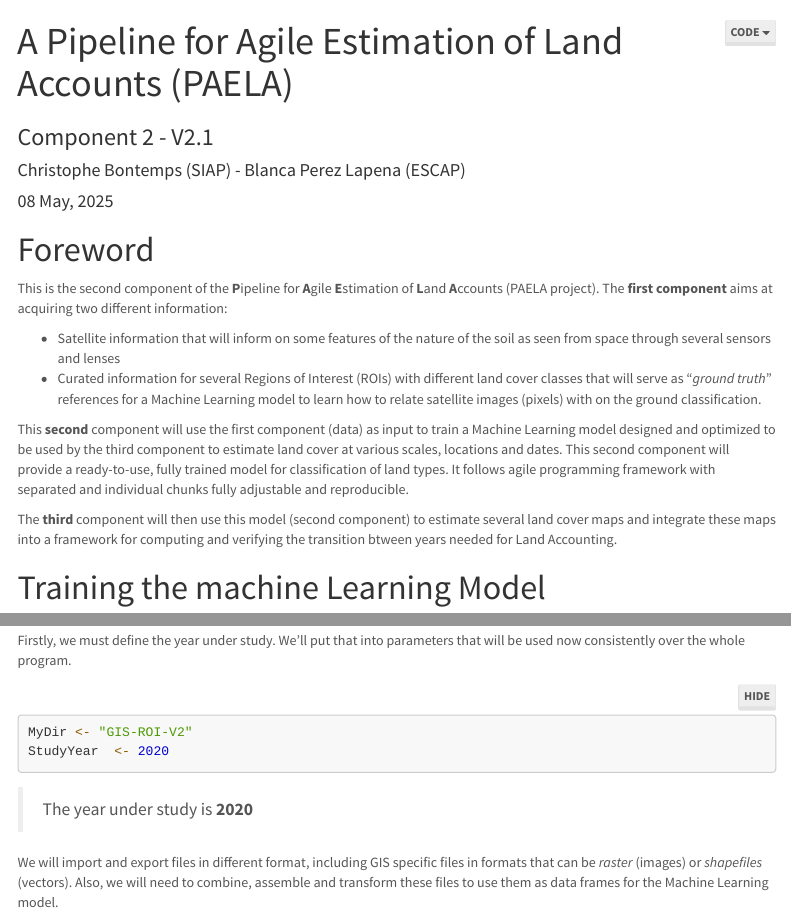
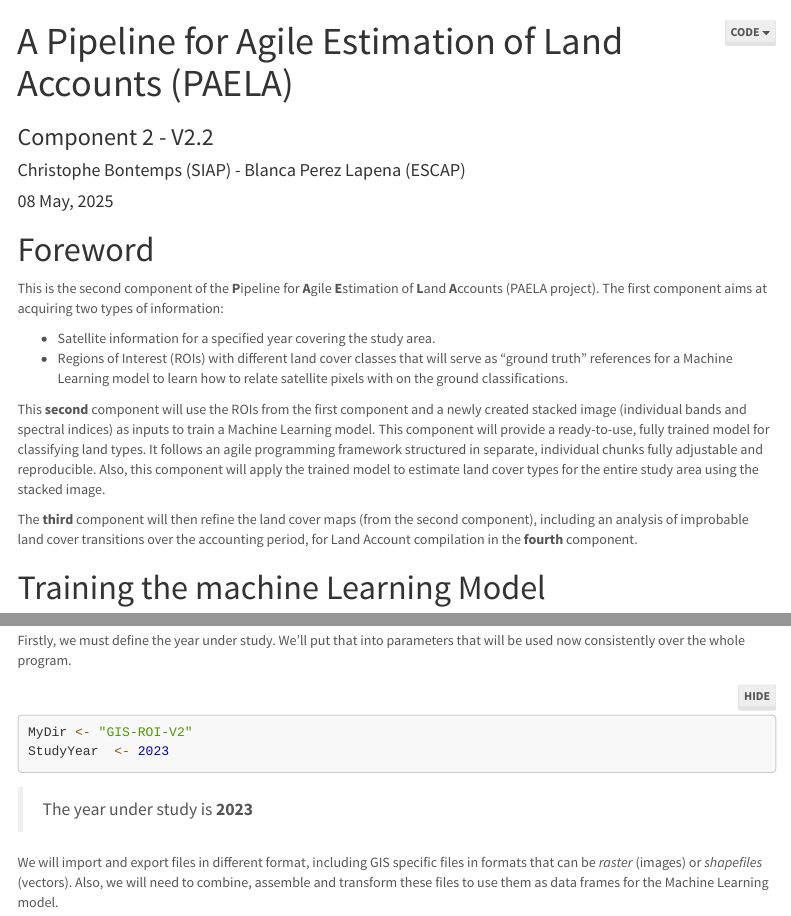
Before and after one commit to XtopheB/ML4GIS, an R Markdown document (PAELLA.Rmd): the page in a window 1100 px wide, from its top, and a second part further down, joined at a grey line. Rendered offline with R 4.5, knitr and Pandoc, with nearby package versions; some code elsewhere in the file could not run offline; menus at the side of the page are left out; long lines of code are wrapped.

Commit message:
Foreword updated

````diff
--- a/PAELLA.Rmd
+++ b/PAELLA.Rmd
@@ -1,6 +1,6 @@
 ---
 title: "A Pipeline for Agile Estimation of Land Accounts (PAELA)"
-subtitle: "Component 2 - V2.1"
+subtitle: "Component 2 - V2.2"
 author: "Christophe Bontemps (SIAP) - Blanca Perez Lapena (ESCAP)"
 date: "`r format(Sys.time(), '%d %B, %Y')`"
 output:
@@ -22,14 +22,16 @@ knitr::opts_chunk$set( message = FALSE, warning = FALSE, results =FALSE, echo =
 
 
 # Foreword
- This is the second component of the **P**ipeline for **A**gile **E**stimation of **L**and **A**ccounts (PAELA project). The **first component** aims at acquiring two different information:
-
- - Satellite information that will inform on some features of the nature of the soil as seen from space through several sensors and lenses
- - Curated information for several Regions of Interest (ROIs) with different land cover classes that will serve as "*ground truth*" references for a Machine Learning model to learn how to relate satellite images (pixels) with on the ground classification.
-
-This **second** component will use the first component (data) as input to train a Machine Learning model designed and optimized to be  used by the third component to estimate land cover at various scales, locations and dates. This second component will provide a ready-to-use, fully trained model for classification of land types. It follows agile programming framework with separated and individual chunks fully adjustable and reproducible.
-
-The **third** component will then use this model (second component) to estimate several land cover maps and integrate these maps into a framework for computing and verifying the transition btween years needed for Land Accounting.
+This is the second component of the **P**ipeline for **A**gile **E**stimation of **L**and **A**ccounts (PAELA project). The first component aims at acquiring two types of information:
+
+- Satellite information for a specified year covering the study area.
+- Regions of Interest (ROIs) with different land cover classes that will serve as “ground truth” references for a Machine Learning model to learn how to relate satellite pixels with on the ground classifications.
+
+This **second** component will use the ROIs from the first component and a newly created stacked image (individual bands and spectral indices) as inputs to train a Machine Learning model. This component will provide a ready-to-use, fully trained model for classifying land types. It follows an agile programming framework structured in separate, individual chunks fully adjustable and reproducible. Also, this component will apply the trained model to estimate land cover types for the entire study area using the stacked image.
+
+The **third** component will then refine the land cover maps (from the second component), including an analysis of improbable land cover transitions over the accounting period, for Land Account compilation in the **fourth** component.
+
+
 
 # Training the machine Learning Model
 
@@ -81,7 +83,7 @@ Firstly, we must define the year under study. We'll put that into parameters tha
 
 ```{r}
 MyDir <- "GIS-ROI-V2"
-StudyYear  <- 2020
+StudyYear  <- 2023
 ```
 
 > The year under study is  **`r StudyYear `**
````
